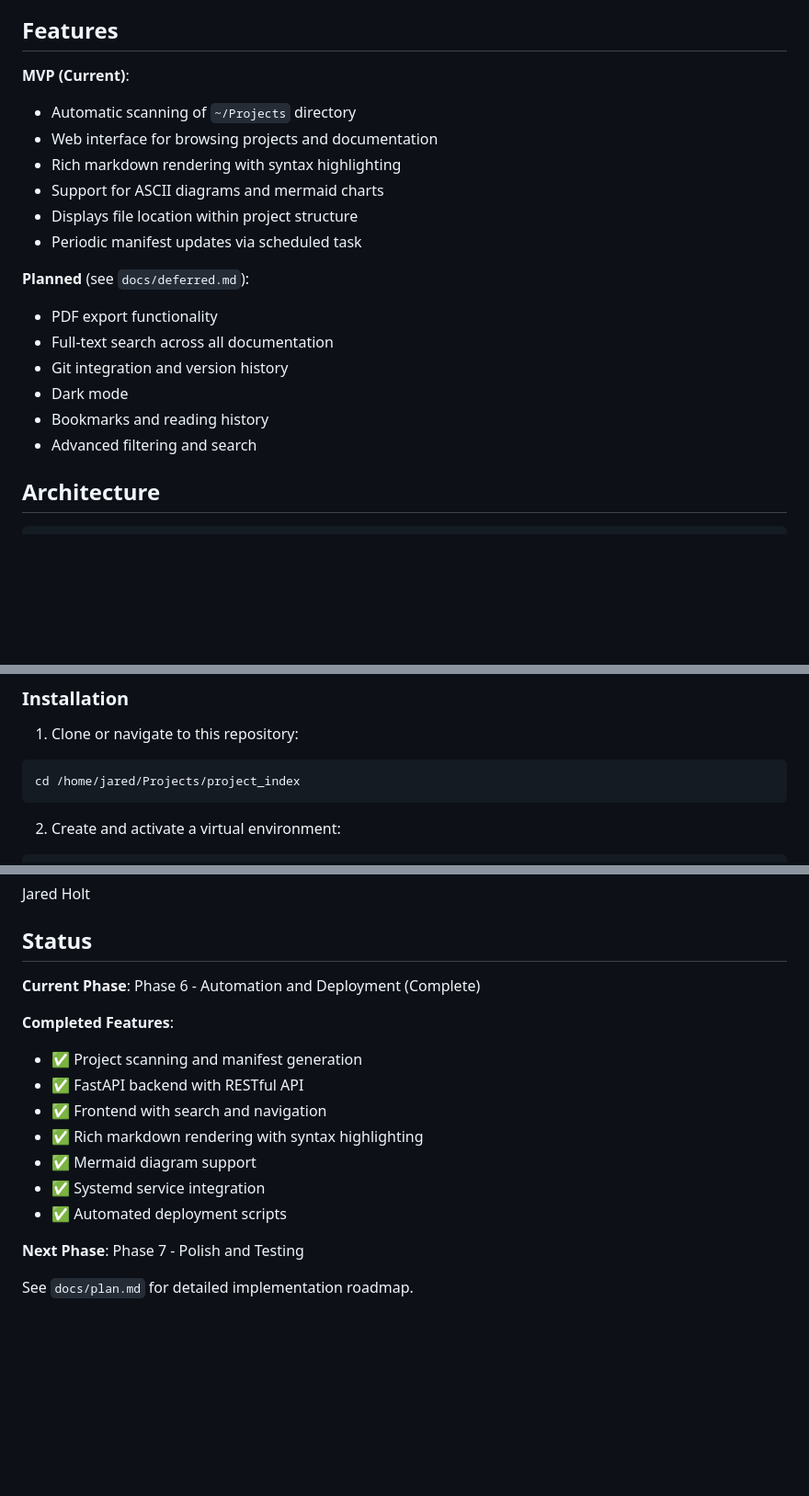
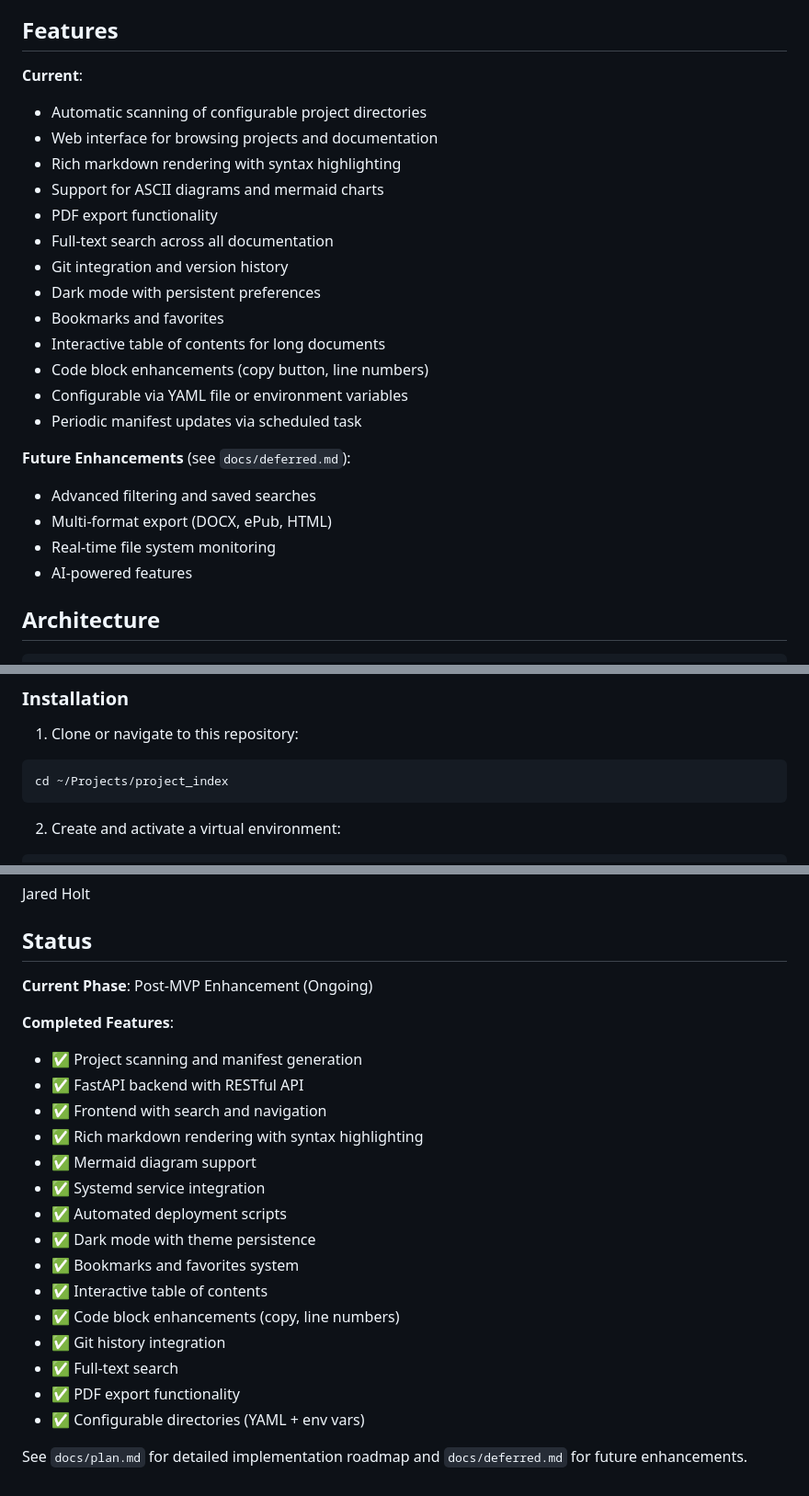
Before and after one commit to holt-integrations/project_index, a Markdown page: README.md, 3 parts joined by grey strips. Shown at 92% size. Rendered like a GitHub page; blank space fills up the shorter version.

Commit message:
Update README.md to reflect current state
Changes:
- Remove personal references (replace /home/jared/ with ~/)
- Move completed features from "Planned" to "Current" section
- Update features list to include all implemented enhancements:
  * PDF export, full-text search, git integration
  * Dark mode, bookmarks, interactive ToC
  * Code block enhancements, configurable directories
- Update "Completed Features" section in Status
- Change current phase from "Phase 6" to "Post-MVP Enhancement"

Co-Authored-By: Claude Sonnet 4.5 <noreply@anthropic.com>

````diff
--- a/README.md
+++ b/README.md
@@ -8,21 +8,26 @@ Project Viewer is designed to run on a Raspberry Pi and provides a centralized w
 
 ## Features
 
-**MVP (Current)**:
-- Automatic scanning of `~/Projects` directory
+**Current**:
+- Automatic scanning of configurable project directories
 - Web interface for browsing projects and documentation
 - Rich markdown rendering with syntax highlighting
 - Support for ASCII diagrams and mermaid charts
-- Displays file location within project structure
-- Periodic manifest updates via scheduled task
-
-**Planned** (see `docs/deferred.md`):
 - PDF export functionality
 - Full-text search across all documentation
 - Git integration and version history
-- Dark mode
-- Bookmarks and reading history
-- Advanced filtering and search
+- Dark mode with persistent preferences
+- Bookmarks and favorites
+- Interactive table of contents for long documents
+- Code block enhancements (copy button, line numbers)
+- Configurable via YAML file or environment variables
+- Periodic manifest updates via scheduled task
+
+**Future Enhancements** (see `docs/deferred.md`):
+- Advanced filtering and saved searches
+- Multi-format export (DOCX, ePub, HTML)
+- Real-time file system monitoring
+- AI-powered features
 
 ## Architecture
 
@@ -61,7 +66,7 @@ Project Viewer is designed to run on a Raspberry Pi and provides a centralized w
 
 1. Clone or navigate to this repository:
 ```bash
-cd /home/jared/Projects/project_index
+cd ~/Projects/project_index
 ```
 
 2. Create and activate a virtual environment:
@@ -364,7 +369,7 @@ Jared Holt
 
 ## Status
 
-**Current Phase**: Phase 6 - Automation and Deployment (Complete)
+**Current Phase**: Post-MVP Enhancement (Ongoing)
 
 **Completed Features**:
 - ✅ Project scanning and manifest generation
@@ -374,7 +379,13 @@ Jared Holt
 - ✅ Mermaid diagram support
 - ✅ Systemd service integration
 - ✅ Automated deployment scripts
+- ✅ Dark mode with theme persistence
+- ✅ Bookmarks and favorites system
+- ✅ Interactive table of contents
+- ✅ Code block enhancements (copy, line numbers)
+- ✅ Git history integration
+- ✅ Full-text search
+- ✅ PDF export functionality
+- ✅ Configurable directories (YAML + env vars)
 
-**Next Phase**: Phase 7 - Polish and Testing
-
-See `docs/plan.md` for detailed implementation roadmap.
+See `docs/plan.md` for detailed implementation roadmap and `docs/deferred.md` for future enhancements.
````
Also changed, not shown: other parts of README.md (+1 -1 lines).
